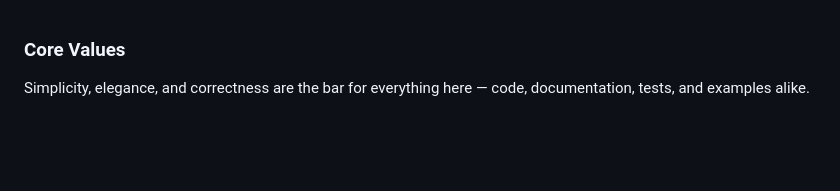
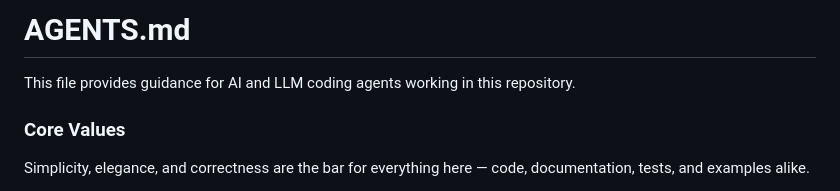
Before and after one commit to category-labs/mera, a Markdown page: AGENTS.md, the part around the change. GitHub-like rendering; blank space fills up the shorter version.

Commit message:
AGENTS.md context update

```diff
--- a/AGENTS.md
+++ b/AGENTS.md
@@ -1,3 +1,7 @@
+# AGENTS.md
+
+This file provides guidance for AI and LLM coding agents working in this repository.
+
 ### Core Values
 
 Simplicity, elegance, and correctness are the bar for everything here — code, documentation, tests, and examples alike.
```
